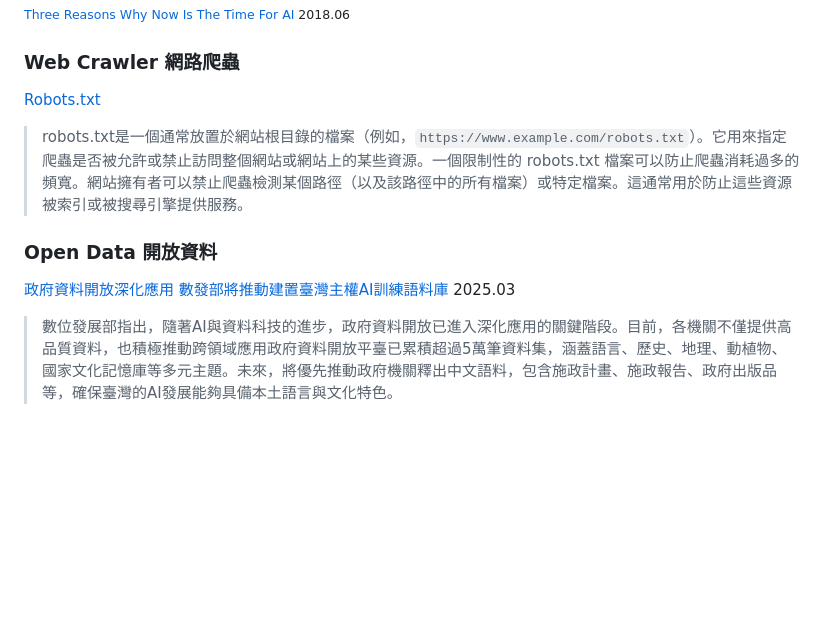
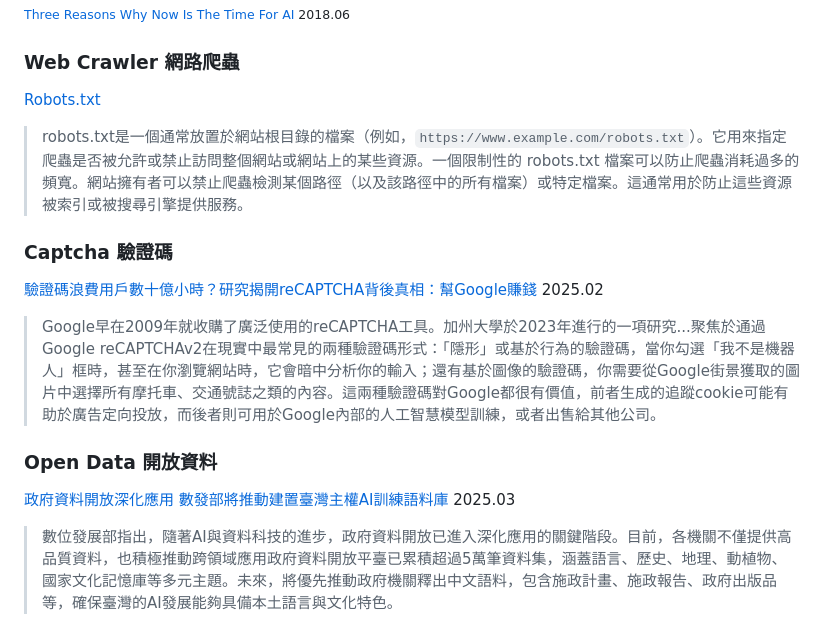
Before and after one commit to iunn-sh/ai-data-rights, a Markdown page: presentation.md, the part around one of its changes. Drawn GitHub-style; blank space fills up the shorter version.

```diff
--- a/presentation.md
+++ b/presentation.md
@@ -315,5 +315,13 @@ Note:
 
 [comment]: # (|||)
 
+### Captcha 驗證碼
+
+[驗證碼浪費用戶數十億小時？研究揭開reCAPTCHA背後真相：幫Google賺錢](https://www.techbang.com/posts/121342-captchas-waste-billions-of-user-hours-research-unravels-the) 2025.02 <!-- .element: style="font-size: 0.9em"> -->
+
+> Google早在2009年就收購了廣泛使用的reCAPTCHA工具。加州大學於2023年進行的一項研究...聚焦於通過Google reCAPTCHAv2在現實中最常見的兩種驗證碼形式：「隱形」或基於行為的驗證碼，當你勾選「我不是機器人」框時，甚至在你瀏覽網站時，它會暗中分析你的輸入；還有基於圖像的驗證碼，你需要從Google街景獲取的圖片中選擇所有摩托車、交通號誌之類的內容。這兩種驗證碼對Google都很有價值，前者生成的追蹤cookie可能有助於廣告定向投放，而後者則可用於Google內部的人工智慧模型訓練，或者出售給其他公司。 <!-- .element: style="font-size: 0.8em"> -->
+
+[comment]: # (|||)
+
 ### Open Data 開放資料
 
```
Also changed, not shown: other parts of presentation.md (+2 -2 lines).
